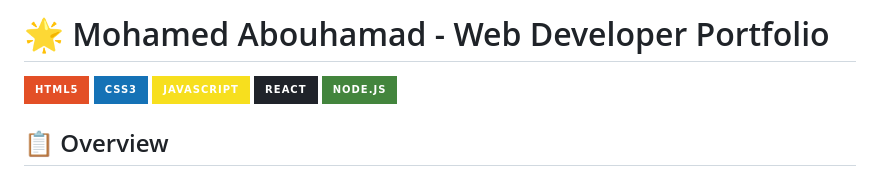
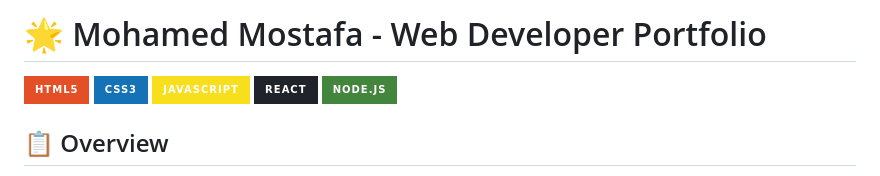
Before and after one commit to mrvirusdev/Personal-Portfolio, a Markdown page: README.md, the part around the change. Rendered like a GitHub page; badges without logos.

```diff
--- a/README.md
+++ b/README.md
@@ -1,4 +1,4 @@
-# 🌟 Mohamed Abouhamad - Web Developer Portfolio
+# 🌟 Mohamed Mostafa - Web Developer Portfolio
 
 [![HTML5](https://img.shields.io/badge/HTML5-E34F26?style=for-the-badge&logo=html5&logoColor=white)](https://developer.mozilla.org/en-US/docs/Web/HTML)
 [![CSS3](https://img.shields.io/badge/CSS3-1572B6?style=for-the-badge&logo=css3&logoColor=white)](https://developer.mozilla.org/en-US/docs/Web/CSS)
```
